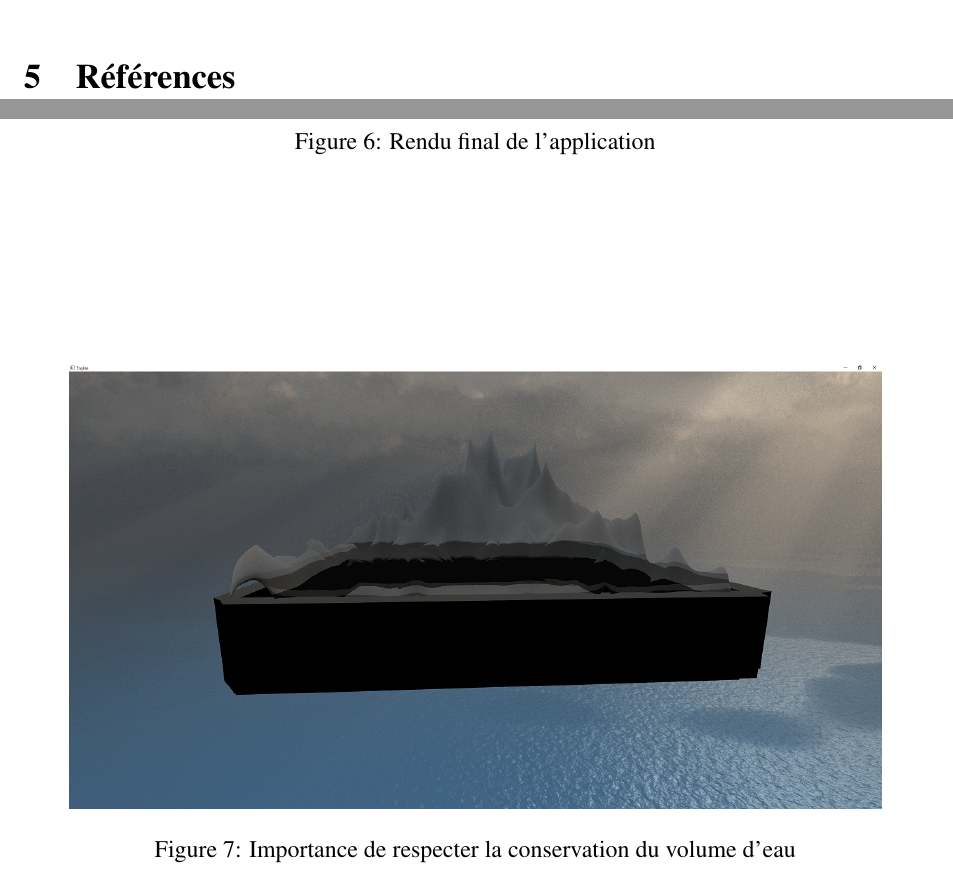
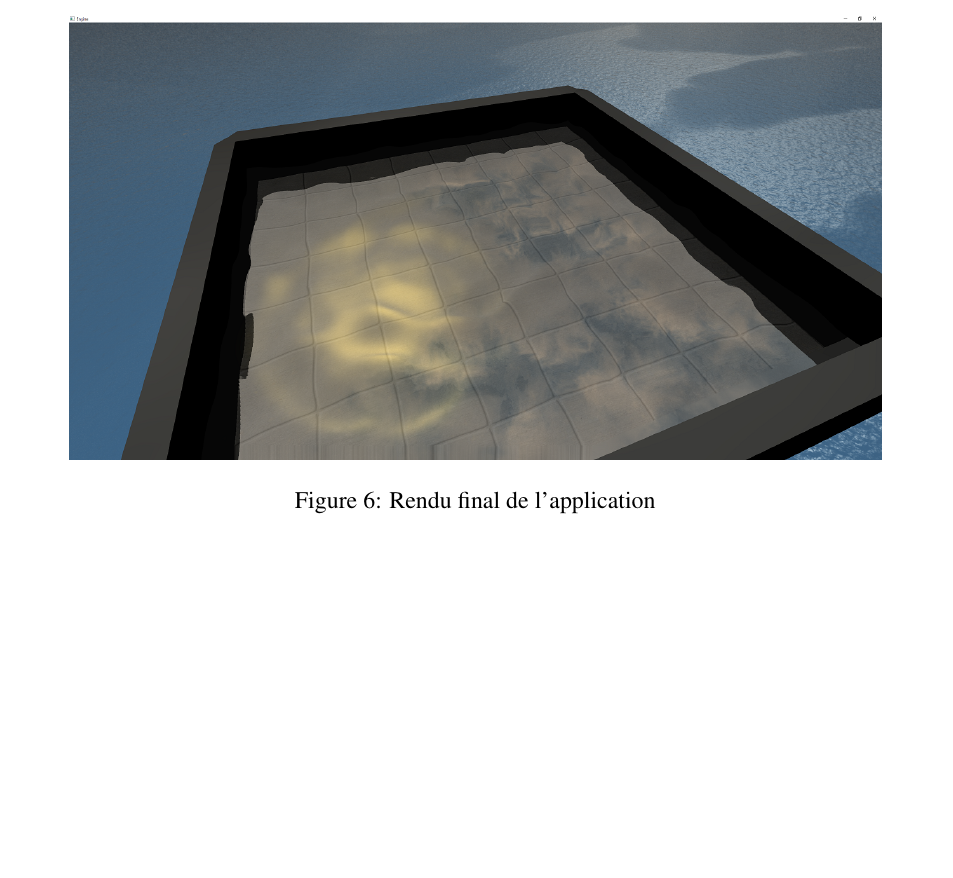
Before and after one commit to DavidSunny86/Engine, a LaTeX document (rapport.tex): two parts of pages 11 and 12 of 12 before the commit and part of page 12 of 12 after it, the two joined at a grey line, cut at the place of the change, the shorter picture padded with empty space. Compiled offline with pdfLaTeX.

Commit message:
Ajustement de la biblio

```diff
--- a/rapport.tex
+++ b/rapport.tex
@@ -383,12 +383,5 @@ Pour conclure, l
 	\caption{Rendu final de l'application}
 	\label{EffetFinal}
 \end{figure}
-\section{Références}
-\begin{figure}
-	\centering
-	\includegraphics[width=0.9\textwidth]{./PhotoRapport/WaterConservation.png}
-	\caption{Importance de respecter la conservation du volume d'eau}
-	\label{WaterConservation}
-\end{figure}
 %----------------------------------------------------------------------------------------
 \end{document}
```
